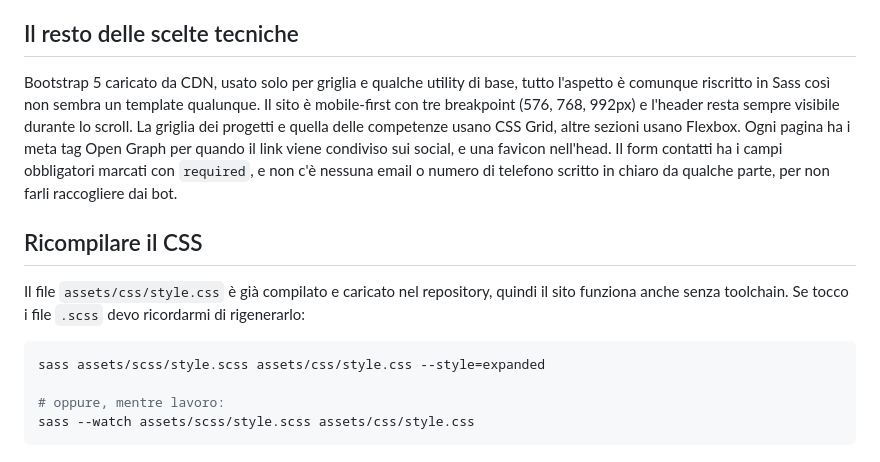
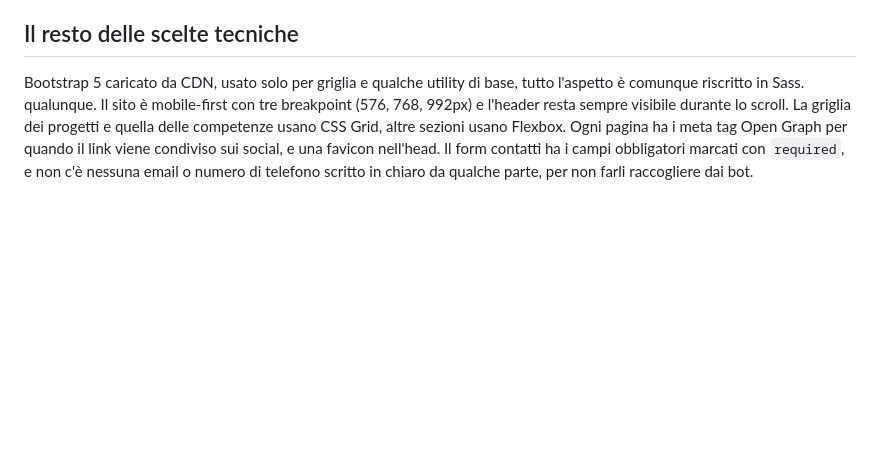
Before and after one commit to renatovaligi/renato-valigi, a Markdown page: README.md, the part around the change. Rendered like a GitHub page; blank space fills up the shorter version.

````diff
--- a/README.md
+++ b/README.md
@@ -65,7 +65,7 @@ ma senza script.
 ## Il resto delle scelte tecniche
 
 Bootstrap 5 caricato da CDN, usato solo per griglia e qualche utility di base,
-tutto l'aspetto è comunque riscritto in Sass così non sembra un template
+tutto l'aspetto è comunque riscritto in Sass.
 qualunque. Il sito è mobile-first con tre breakpoint (576, 768, 992px) e l'header
 resta sempre visibile durante lo scroll. La griglia dei progetti e quella delle
 competenze usano CSS Grid, altre sezioni usano Flexbox. Ogni pagina ha i meta tag
@@ -73,16 +73,3 @@ Open Graph per quando il link viene condiviso sui social, e una favicon nell'hea
 Il form contatti ha i campi obbligatori marcati con `required`, e non c'è nessuna
 email o numero di telefono scritto in chiaro da qualche parte, per non farli
 raccogliere dai bot.
-
-## Ricompilare il CSS
-
-Il file `assets/css/style.css` è già compilato e caricato nel repository, quindi
-il sito funziona anche senza toolchain. Se tocco i file `.scss` devo
-ricordarmi di rigenerarlo:
-
-```bash
-sass assets/scss/style.scss assets/css/style.css --style=expanded
-
-# oppure, mentre lavoro:
-sass --watch assets/scss/style.scss assets/css/style.css
-```
````
